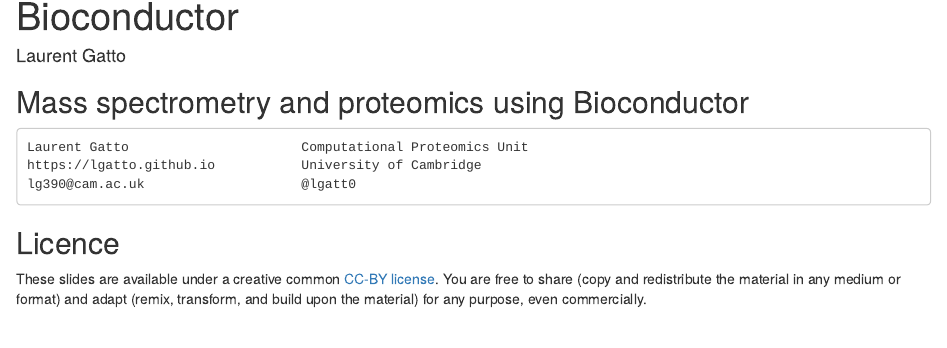
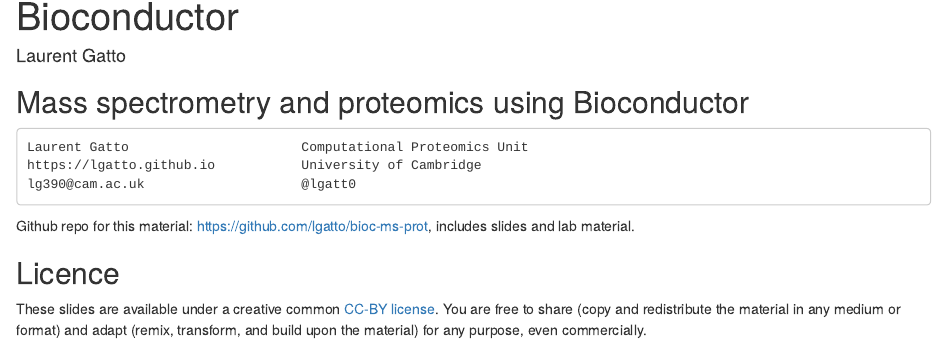
Before and after one commit to lgatto/bioc-ms-prot, an R Markdown document (slides.Rmd): the page in a window 1100 px wide, from 70 px down. Rendered offline with R 4.5, knitr and Pandoc, with nearby package versions; drawn as R Markdown's standard HTML page in place of the format the file asks for; some code elsewhere in the file could not run offline.

Commit message:
add link to repo back

````diff
--- a/slides.Rmd
+++ b/slides.Rmd
@@ -17,7 +17,7 @@
 lg390@cam.ac.uk                    @lgatt0
 ```
 
-<!-- Github repo for this material: [https://github.com/lgatto/bioc-ms-prot](https://github.com/lgatto/bioc-ms-prot) -->
+Github repo for this material: [https://github.com/lgatto/bioc-ms-prot](https://github.com/lgatto/bioc-ms-prot), includes slides and lab material.
 
 ## Licence
 
````
Also changed, not shown: slides.html.
